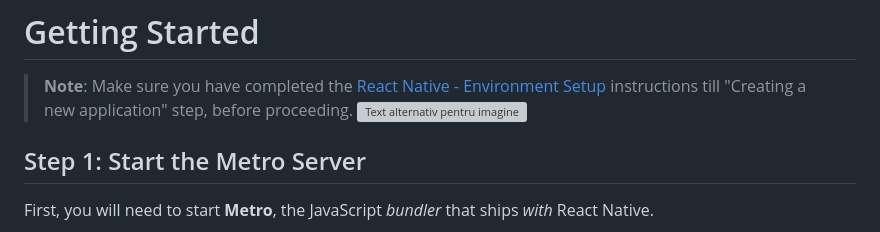
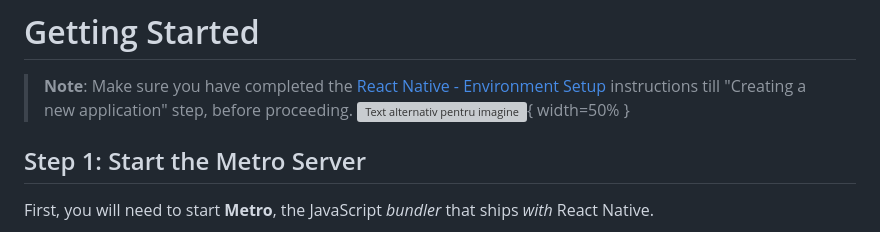
Before and after one commit to MicroLabClub/GH_Mob_Dashboard, a Markdown page: README.md, the part around the change. Rendered like a GitHub page; grey boxes are pictures that could not be loaded.

```diff
--- a/README.md
+++ b/README.md
@@ -3,7 +3,7 @@ This is a new [**React Native**](https://reactnative.dev) project, bootstrapped
 # Getting Started
 
 >**Note**: Make sure you have completed the [React Native - Environment Setup](https://reactnative.dev/docs/environment-setup) instructions till "Creating a new application" step, before proceeding.
-![Text alternativ pentru imagine](https://i.imgur.com/pvgEOX7.png)
+![Text alternativ pentru imagine](https://i.imgur.com/pvgEOX7.png){ width=50% }
 
 ## Step 1: Start the Metro Server
 
```
